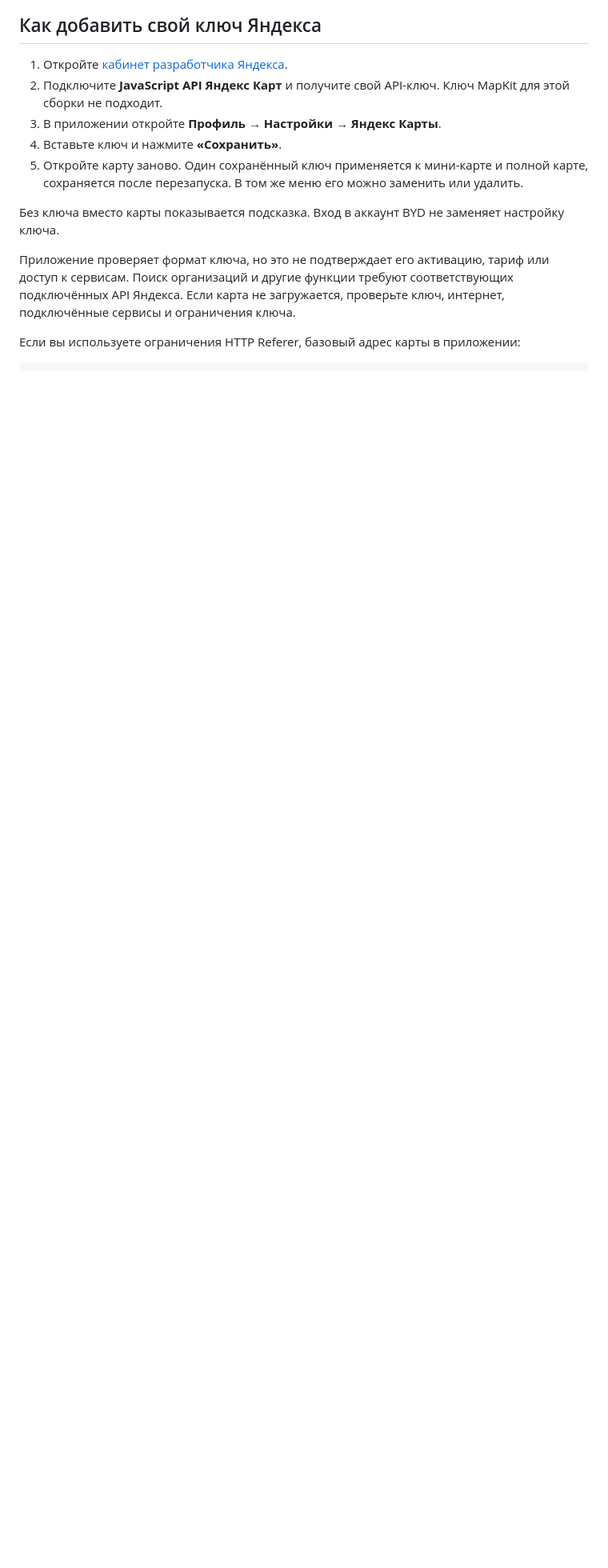
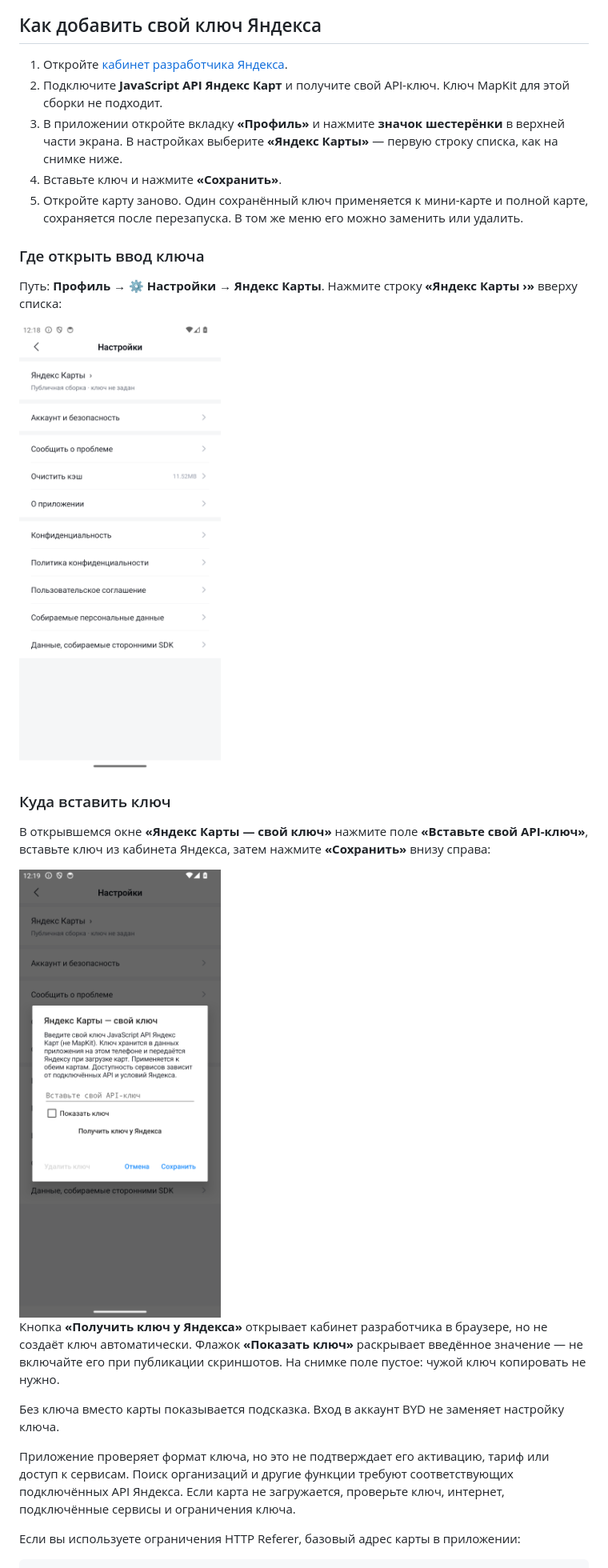
Before and after one commit to hix83/BYD-RU-Yandex, a Markdown page: README.md, the part around one of its changes. Shown at 80% size. Drawn GitHub-style; pictures changed too: docs/screenshots/yandex-key-editor.png (added), docs/screenshots/yandex-settings.png (added); blank space fills up the shorter version.

Commit message:
Добавить скриншоты и наглядную инструкцию ввода ключа Яндекса

```diff
--- a/README.md
+++ b/README.md
@@ -36,9 +49,23 @@
 
 1. Откройте [кабинет разработчика Яндекса](https://developer.tech.yandex.ru/).
 2. Подключите **JavaScript API Яндекс Карт** и получите свой API-ключ. Ключ MapKit для этой сборки не подходит.
-3. В приложении откройте **Профиль → Настройки → Яндекс Карты**.
+3. В приложении откройте вкладку **«Профиль»** и нажмите **значок шестерёнки** в верхней части экрана. В настройках выберите **«Яндекс Карты»** — первую строку списка, как на снимке ниже.
 4. Вставьте ключ и нажмите **«Сохранить»**.
 5. Откройте карту заново. Один сохранённый ключ применяется к мини-карте и полной карте, сохраняется после перезапуска. В том же меню его можно заменить или удалить.
+
+### Где открыть ввод ключа
+
+Путь: **Профиль → ⚙ Настройки → Яндекс Карты**. Нажмите строку **«Яндекс Карты ›»** вверху списка:
+
+<img src="docs/screenshots/yandex-settings.png" alt="Настройки приложения: первая строка Яндекс Карты открывает ввод ключа" width="360" />
+
+### Куда вставить ключ
+
+В открывшемся окне **«Яндекс Карты — свой ключ»** нажмите поле **«Вставьте свой API-ключ»**, вставьте ключ из кабинета Яндекса, затем нажмите **«Сохранить»** внизу справа:
+
+<img src="docs/screenshots/yandex-key-editor.png" alt="Окно ввода ключа Яндекса: пустое поле Вставьте свой API-ключ и кнопка Сохранить внизу справа" width="360" />
+
+Кнопка **«Получить ключ у Яндекса»** открывает кабинет разработчика в браузере, но не создаёт ключ автоматически. Флажок **«Показать ключ»** раскрывает введённое значение — не включайте его при публикации скриншотов. На снимке поле пустое: чужой ключ копировать не нужно.
 
 Без ключа вместо карты показывается подсказка. Вход в аккаунт BYD не заменяет настройку ключа.
 
```
Also changed, not shown: other parts of README.md (+13 -0 lines), docs/screenshots/messages.png (added), 1 other file.
